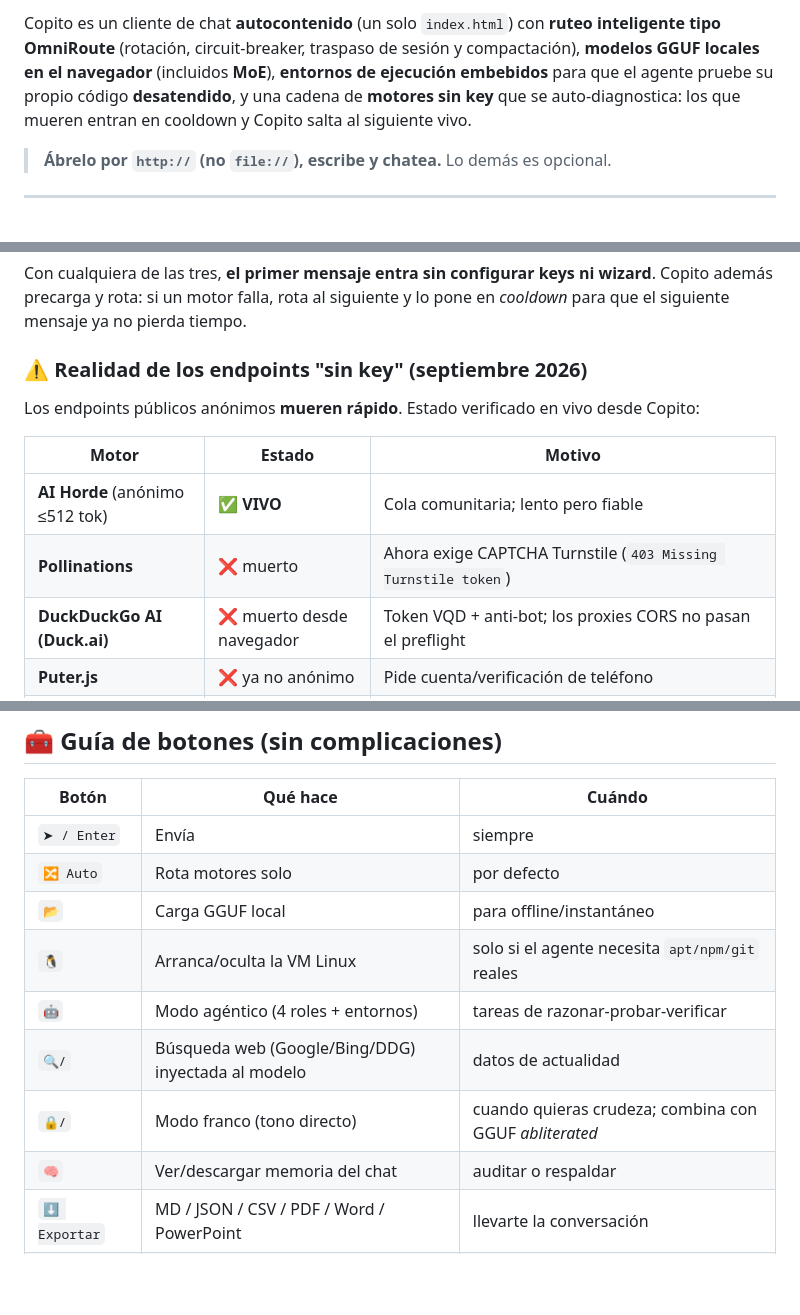
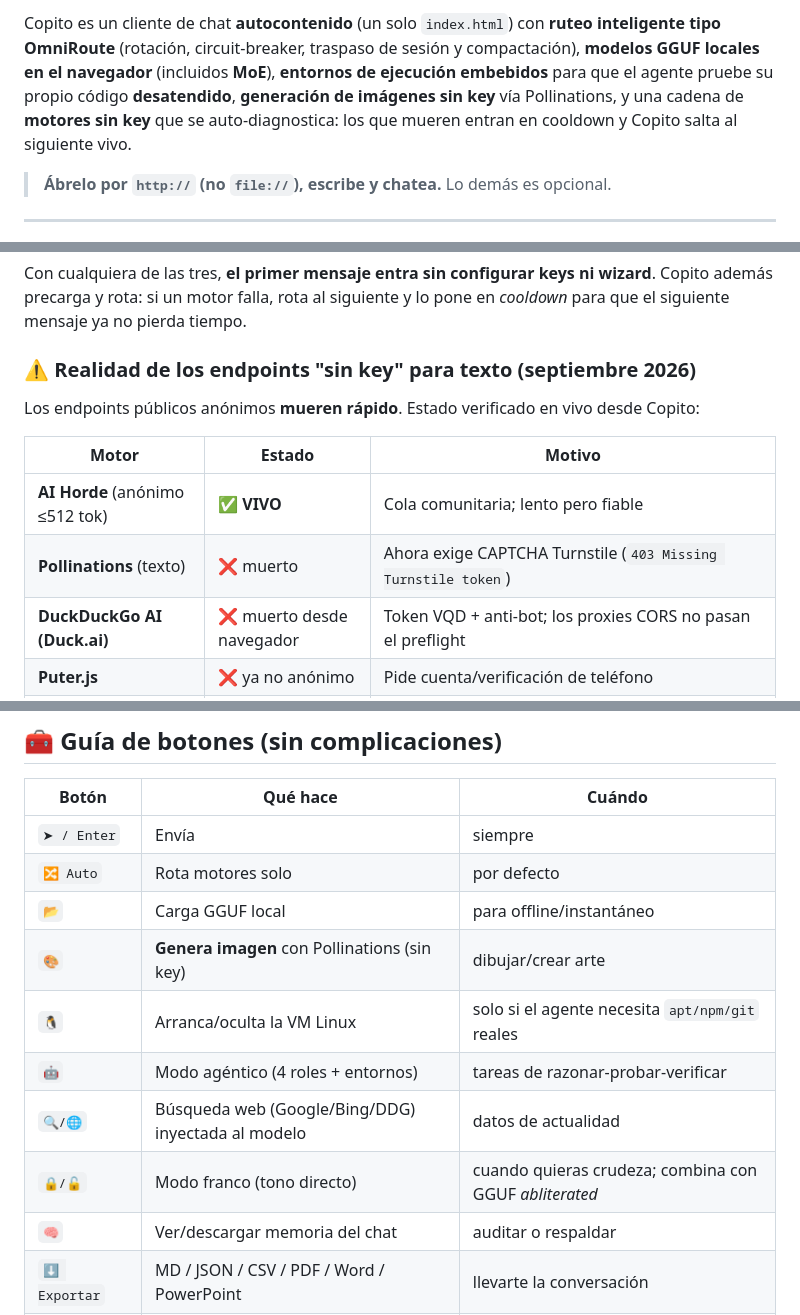
Before and after one commit to sipdos/copito, a Markdown page: README.md, 3 parts joined by grey strips. GitHub-like rendering; blank space fills up the shorter version.

```diff
--- a/README.md
+++ b/README.md
@@ -8,5 +9,5 @@
 
-Copito es un cliente de chat **autocontenido** (un solo `index.html`) con **ruteo inteligente tipo OmniRoute** (rotación, circuit-breaker, traspaso de sesión y compactación), **modelos GGUF locales en el navegador** (incluidos **MoE**), **entornos de ejecución embebidos** para que el agente pruebe su propio código **desatendido**, y una cadena de **motores sin key** que se auto-diagnostica: los que mueren entran en cooldown y Copito salta al siguiente vivo.
+Copito es un cliente de chat **autocontenido** (un solo `index.html`) con **ruteo inteligente tipo OmniRoute** (rotación, circuit-breaker, traspaso de sesión y compactación), **modelos GGUF locales en el navegador** (incluidos **MoE**), **entornos de ejecución embebidos** para que el agente pruebe su propio código **desatendido**, **generación de imágenes sin key** vía Pollinations, y una cadena de **motores sin key** que se auto-diagnostica: los que mueren entran en cooldown y Copito salta al siguiente vivo.
 
 > **Ábrelo por `http://` (no `file://`), escribe y chatea.** Lo demás es opcional.
 
@@ -22,14 +23,14 @@ Copito es un cliente de chat **autocontenido** (un solo `index.html`) con **rute
 
 Con cualquiera de las tres, **el primer mensaje entra sin configurar keys ni wizard**. Copito además precarga y rota: si un motor falla, rota al siguiente y lo pone en *cooldown* para que el siguiente mensaje ya no pierda tiempo.
 
-### ⚠️ Realidad de los endpoints "sin key" (septiembre 2026)
+### ⚠️ Realidad de los endpoints "sin key" para **texto** (septiembre 2026)
 
 Los endpoints públicos anónimos **mueren rápido**. Estado verificado en vivo desde Copito:
 
 | Motor | Estado | Motivo |
 |---|---|---|
 | **AI Horde** (anónimo ≤512 tok) | ✅ **VIVO** | Cola comunitaria; lento pero fiable |
-| **Pollinations** | ❌ muerto | Ahora exige CAPTCHA Turnstile (`403 Missing Turnstile token`) |
+| **Pollinations** (texto) | ❌ muerto | Ahora exige CAPTCHA Turnstile (`403 Missing Turnstile token`) |
 | **DuckDuckGo AI (Duck.ai)** | ❌ muerto desde navegador | Token VQD + anti-bot; los proxies CORS no pasan el preflight |
 | **Puter.js** | ❌ ya no anónimo | Pide cuenta/verificación de teléfono |
 | **LLM7.io** | ❌ muerto | `400 Bad Request` a clientes anónimos |
@@ -101,10 +121,11 @@ Inferencia en **CPU**, **WebGPU** o **🧩 Split GPU+CPU** (capas repartidas, `n
 | `➤ / Enter` | Envía | siempre |
 | `🔀 Auto` | Rota motores solo | por defecto |
 | `📂` | Carga GGUF local | para offline/instantáneo |
+| `🎨` | **Genera imagen** con Pollinations (sin key) | dibujar/crear arte |
 | `🐧` | Arranca/oculta la VM Linux | solo si el agente necesita `apt/npm/git` reales |
 | `🤖` | Modo agéntico (4 roles + entornos) | tareas de razonar-probar-verificar |
-| `🔍/` | Búsqueda web (Google/Bing/DDG) inyectada al modelo | datos de actualidad |
-| `🔒/` | Modo franco (tono directo) | cuando quieras crudeza; combina con GGUF *abliterated* |
+| `🔍/🌐` | Búsqueda web (Google/Bing/DDG) inyectada al modelo | datos de actualidad |
+| `🔒/🔓` | Modo franco (tono directo) | cuando quieras crudeza; combina con GGUF *abliterated* |
 | `🧠` | Ver/descargar memoria del chat | auditar o respaldar |
 | `⬇ Exportar` | MD / JSON / CSV / PDF / Word / PowerPoint | llevarte la conversación |
 | `🧑 Humanizar` | Reescribe con tono natural | respuestas robóticas |
```
Also changed, not shown: other parts of README.md (+28 -6 lines).
